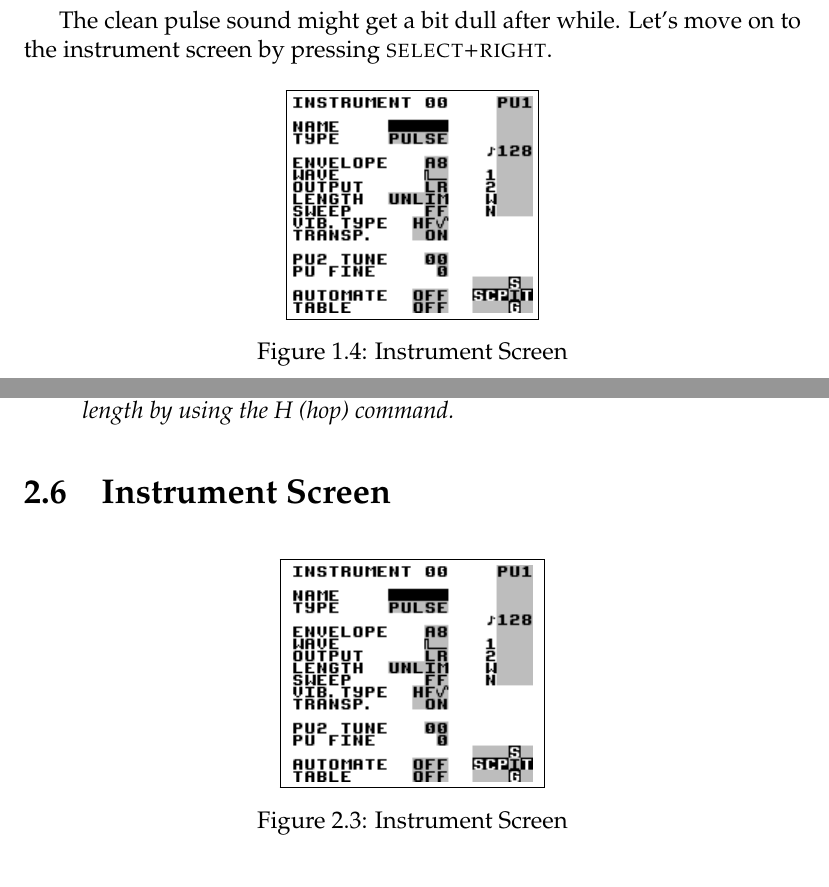
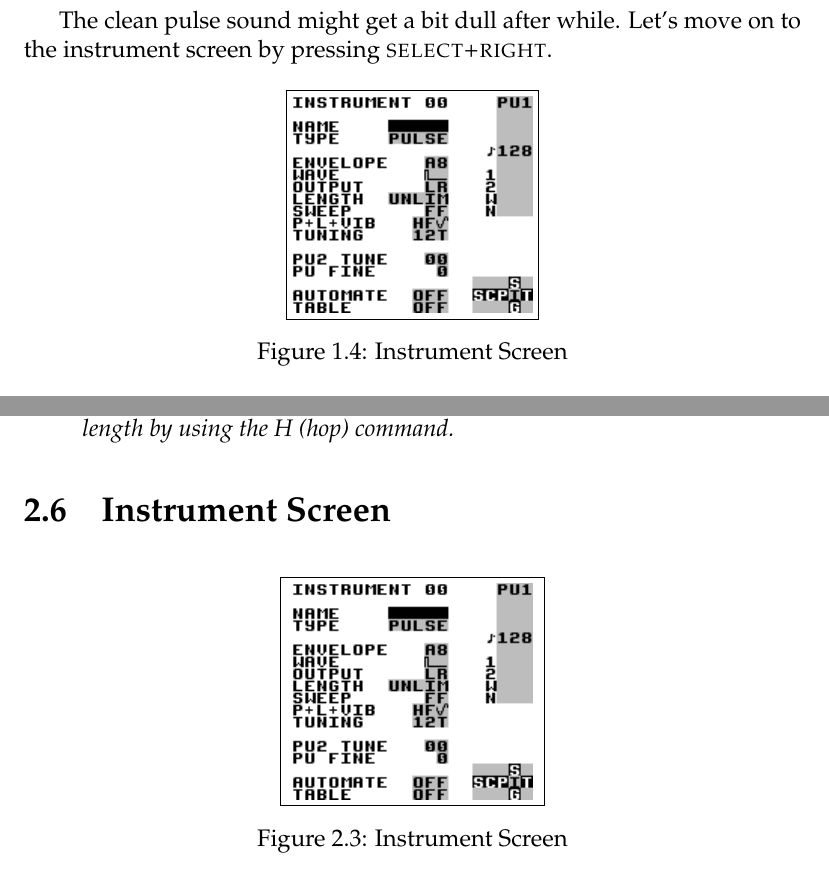
Before and after one commit to jkotlinski/lsdj-doc, a LaTeX thesis (lsdj-manual.tex, which reads intro.tex, screens.tex): two parts of pages 13 and 19 of 72, joined at a grey line, cut so that both start at the same text. Compiled offline with pdfLaTeX.

Commit message:
update instr image

```diff
--- a/intro.tex
+++ b/intro.tex
@@ -123,7 +123,7 @@ screen by pressing \textsc{select+right}.
 
 \begin{figure}[hbtp]
 \centering
-\fbox{\includegraphics{instr}}
+\fbox{\includegraphics{instr-pulse}}
 \caption{Instrument Screen}
 \label{fig:instr}
 \end{figure}
--- a/screens.tex
+++ b/screens.tex
@@ -138,7 +138,7 @@ The number of phrases is limited to 255 (\$00-\$FE). The number of the phrase th
 
 \begin{figure}[hbtp]
 \centering
-\fbox{ \includegraphics{instr} }
+\fbox{ \includegraphics{instr-pulse} }
 \caption{Instrument Screen}
 \label{fig:instr2}
 \end{figure}
```
Also changed, not shown: images/instr-pulse.png, images/instr.png (deleted).
